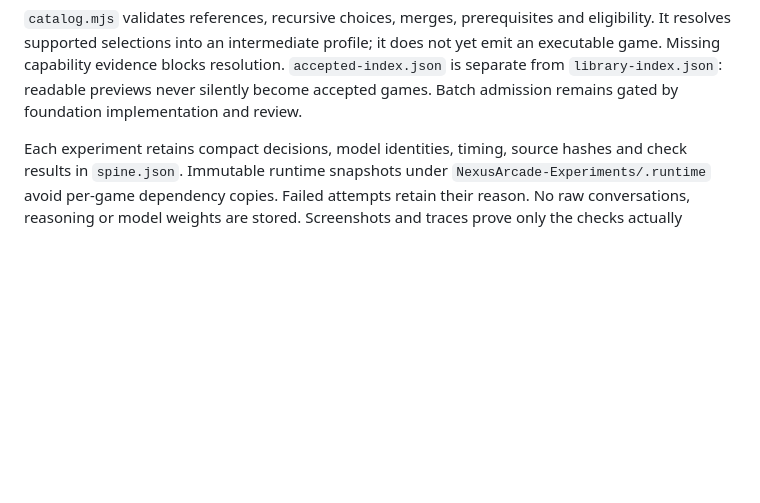
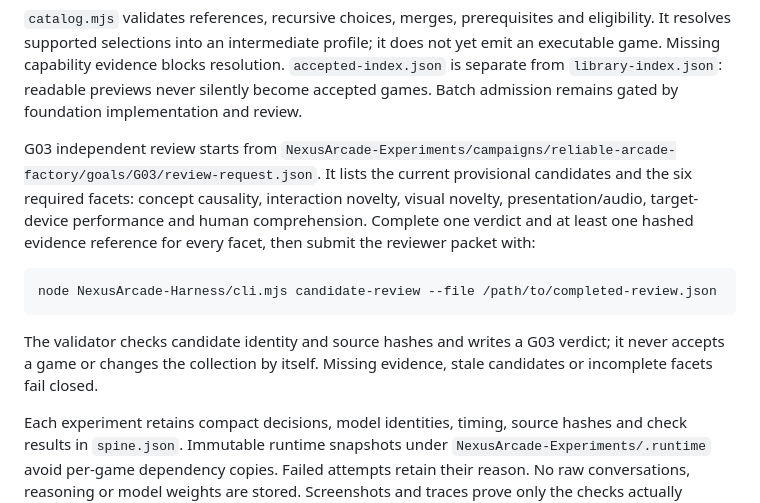
Before and after one commit to LuminaryLabs-Dev/NexusArcade, a Markdown page: NexusArcade-Harness/README.md, the part around the change. Drawn GitHub-style; blank space fills up the shorter version.

Commit message:
docs(harness): document independent review workflow

````diff
--- a/NexusArcade-Harness/README.md
+++ b/NexusArcade-Harness/README.md
@@ -75,6 +75,21 @@ does not yet emit an executable game. Missing capability evidence blocks resolut
 `accepted-index.json` is separate from `library-index.json`: readable previews
 never silently become accepted games. Batch admission remains gated by foundation
 implementation and review.
+
+G03 independent review starts from
+`NexusArcade-Experiments/campaigns/reliable-arcade-factory/goals/G03/review-request.json`.
+It lists the current provisional candidates and the six required facets: concept
+causality, interaction novelty, visual novelty, presentation/audio, target-device
+performance and human comprehension. Complete one verdict and at least one hashed
+evidence reference for every facet, then submit the reviewer packet with:
+
+```sh
+node NexusArcade-Harness/cli.mjs candidate-review --file /path/to/completed-review.json
+```
+
+The validator checks candidate identity and source hashes and writes a G03 verdict;
+it never accepts a game or changes the collection by itself. Missing evidence,
+stale candidates or incomplete facets fail closed.
 
 Each experiment retains compact decisions, model identities, timing, source hashes
 and check results in `spine.json`. Immutable runtime snapshots under
````
